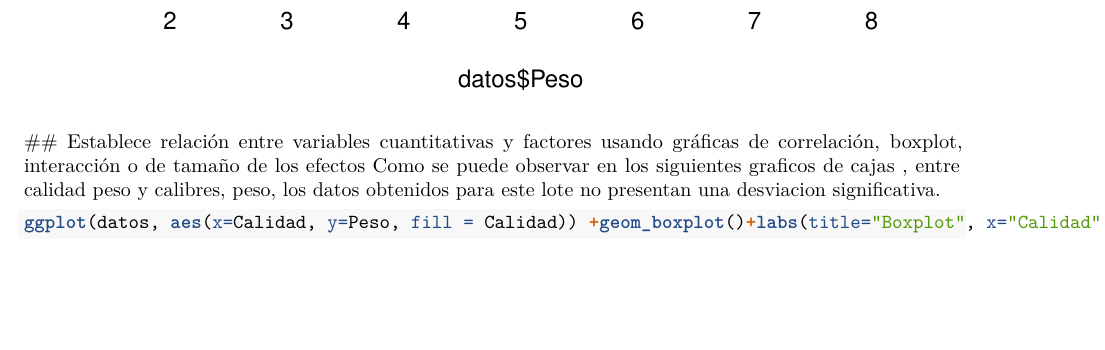
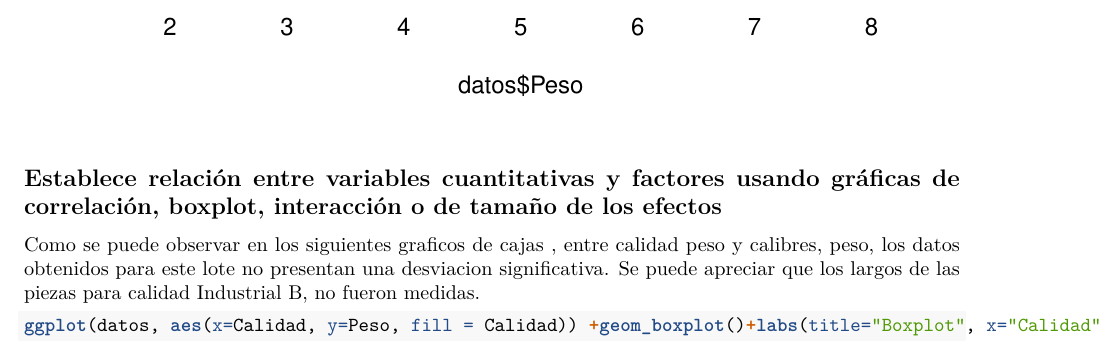
Before and after one commit to Cristiannn1711/Tarea_diplomado, an R Markdown document (Tarea_diplomado.Rmd): part of page 8 of 13, cut so that both start at the same text, the shorter picture padded with empty space. Rendered offline with R 4.5, knitr and Pandoc, then LaTeX, with nearby package versions.

Commit message:
Versión 99.9%

````diff
--- a/Tarea_diplomado.Rmd
+++ b/Tarea_diplomado.Rmd
@@ -41,21 +42,24 @@ ecdf(datos$Peso)  #Distribución empírica acumulada de la variable weight.
 plot(ecdf(datos$Largo))
 
 ```
+
 ## Identifica si los datos están balanceados o no entre tratamientos usando tablas de frecuencia
 ```{r histogramas de frecuencia}
 hist(datos$Largo)
 hist(datos$Peso)
 ```
+
 ## Establece relación entre variables cuantitativas y factores usando gráficas de correlación, boxplot, interacción o de tamaño de los efectos
 Como se puede observar en los siguientes graficos de cajas , entre calidad peso y calibres, peso, los datos obtenidos para este lote no presentan una desviacion significativa.
+Se puede apreciar que los largos de las piezas para calidad Industrial B, no fueron medidas.
 ```{r Boxplot calidad peso}
 ggplot(datos, aes(x=Calidad, y=Peso, fill = Calidad)) +geom_boxplot()+labs(title="Boxplot", x="Calidad", y="Peso (Kg)")
 ggplot(datos, aes(x=Calibre, y=Peso, fill = Calibre)) +geom_boxplot()+labs(title="Boxplot", x="Calibre", y="Peso (Kg)")
 ggplot(datos, aes(x=Calidad, y=Largo, fill = Calidad)) +geom_boxplot()+labs(title="Boxplot", x="Calidad", y="Largo (Mts)")
 ggplot(datos, aes(x=Calibre, y=Largo, fill = Calibre)) +geom_boxplot()+labs(title="Boxplot", x="Calibre", y="Largo (Mts)")
 ```
-##
-Identifica si existen errores, datos faltantes o valores atípicos
+
+## Identifica si existen errores, datos faltantes o valores atípicos
 ```{r Errores de tablas}
 
 summary(datos)
````
Also changed, not shown: Tarea_diplomado.html, Tarea_diplomado.pdf, Tarea_diplomado.Rmd (1 more changed lines).
